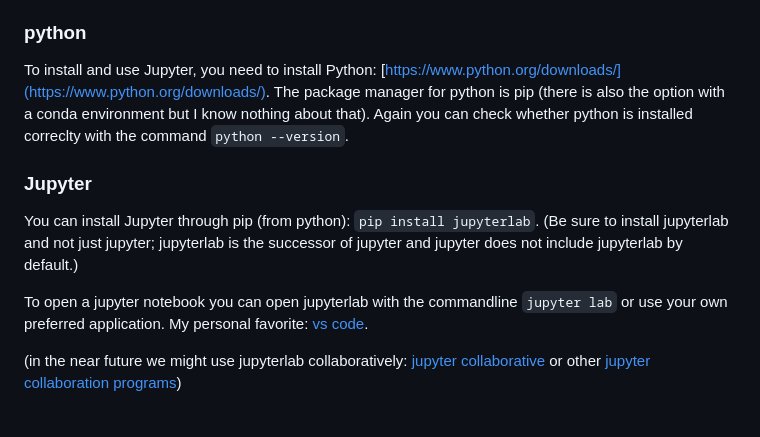
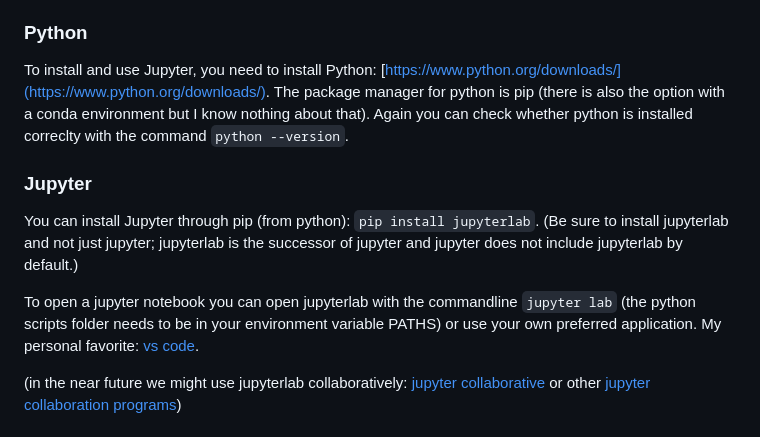
Before and after one commit to tarskul/JuliaStudyGroup, a Markdown page: README.md, the part around the change printed below. Drawn GitHub-style.

```diff
--- a/README.md
+++ b/README.md
@@ -37,7 +37,7 @@ A short list of packages we will probably use:
 + GLPK (to use the glpk solver in JuMP; you can also use other [JuMP compatible solvers](https://jump.dev/JuMP.jl/stable/installation/#Supported-solvers))
 + SpineOpt
 
-### python
+### Python
 
 To install and use Jupyter, you need to install Python: [https://www.python.org/downloads/](https://www.python.org/downloads/). The package manager for python is pip (there is also the option with a conda environment but I know nothing about that). Again you can check whether python is installed correclty with the command `python --version`.
 
@@ -45,7 +45,7 @@ To install and use Jupyter, you need to install Python: [https://www.python.org/
 
 You can install Jupyter through pip (from python): `pip install jupyterlab`. (Be sure to install jupyterlab and not just jupyter; jupyterlab is the successor of jupyter and jupyter does not include jupyterlab by default.)
 
-To open a jupyter notebook you can open jupyterlab with the commandline `jupyter lab` or use your own preferred application. My personal favorite:
+To open a jupyter notebook you can open jupyterlab with the commandline `jupyter lab` (the python scripts folder needs to be in your environment variable PATHS) or use your own preferred application. My personal favorite:
 [vs code](https://code.visualstudio.com/docs/datascience/jupyter-notebooks).
 
 (in the near future we might use jupyterlab collaboratively: [jupyter collaborative](https://jupyterlab.readthedocs.io/en/stable/user/rtc.html) or other [jupyter collaboration programs](https://datasciencenotebook.org/jupyter-realtime-collaboration))
```
Also changed, not shown: other parts of README.md (+2 -2 lines).
